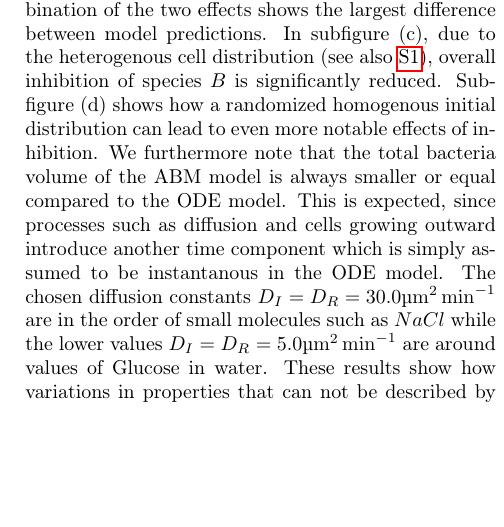
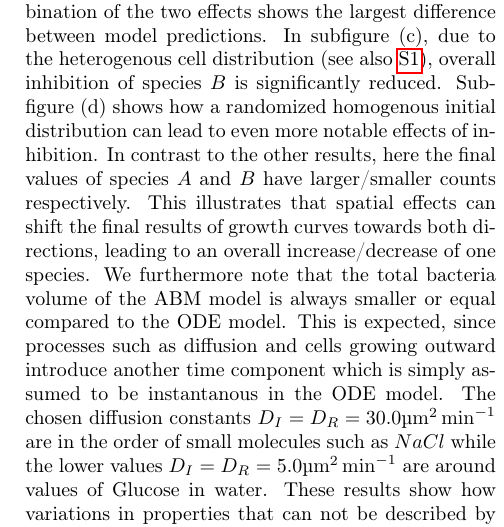
Before and after one commit to polinagaindrik/pool_model_paper, a LaTeX paper (paper/pool_model.tex): part of one column of page 11 of 22 before the commit and part of one column of page 11 of 23 after it, cut so that both start at the same text, the shorter picture padded with empty space. Compiled offline with pdfLaTeX; a LaTeX package or settings file that is missing is left out.

Commit message:
add two more sentences for description of figure

```diff
--- a/paper/pool_model.tex
+++ b/paper/pool_model.tex
@@ -1103,6 +1103,8 @@ Heterogeneity and slower diffusion cause larger differences between the two mode
 The combination of the two effects shows the largest difference between model predictions.
 In subfigure (c), due to the heterogenous cell distribution (see also~\ref{fig:supplement-spatial-initial-config-cells}), overall inhibition of species $B$ is significantly reduced.
 Subfigure (d) shows how a randomized homogenous initial distribution can lead to even more notable effects of inhibition.
+In contrast to the other results, here the final values of species $A$ and $B$ have larger/smaller counts respectively.
+This illustrates that spatial effects can shift the final results of growth curves towards both directions, leading to an overall increase/decrease of one species.
 We furthermore note that the total bacteria volume of the \ac{abm} model is always smaller or equal compared to the \ac{ode} model.
 This is expected, since processes such as diffusion and cells growing outward introduce another time component which is simply assumed to be instantanous in the \ac{ode} model.
 The chosen diffusion constants $D_I=D_R=30.0$\unit{\micro\metre\squared\per\minute} are in the order of small molecules such as $NaCl$ while the lower values $D_I=D_R=5.0$\unit{\micro\metre\squared\per\minute} are around values of Glucose in water.
```
